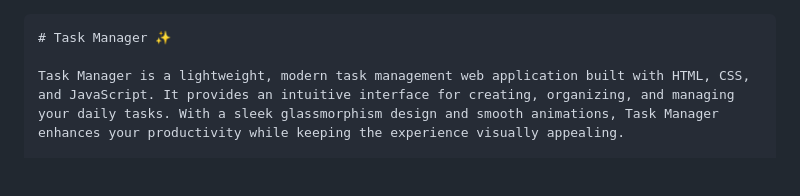
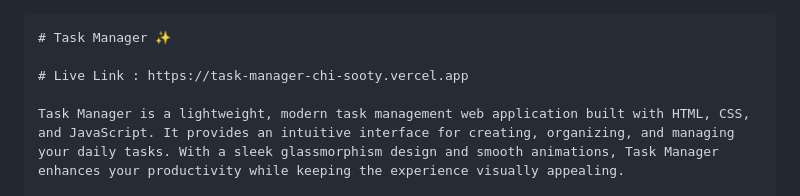
Before and after one commit to Suresh-cs-q/Task-Manager, a Markdown page: README.md, the part around the change. Rendered like a GitHub page; blank space fills up the shorter version.

````diff
--- a/README.md
+++ b/README.md
@@ -1,5 +1,7 @@
 ```markdown
 # Task Manager ✨
+
+# Live Link : https://task-manager-chi-sooty.vercel.app
 
 Task Manager is a lightweight, modern task management web application built with HTML, CSS, and JavaScript. It provides an intuitive interface for creating, organizing, and managing your daily tasks. With a sleek glassmorphism design and smooth animations, Task Manager enhances your productivity while keeping the experience visually appealing.
 
````
